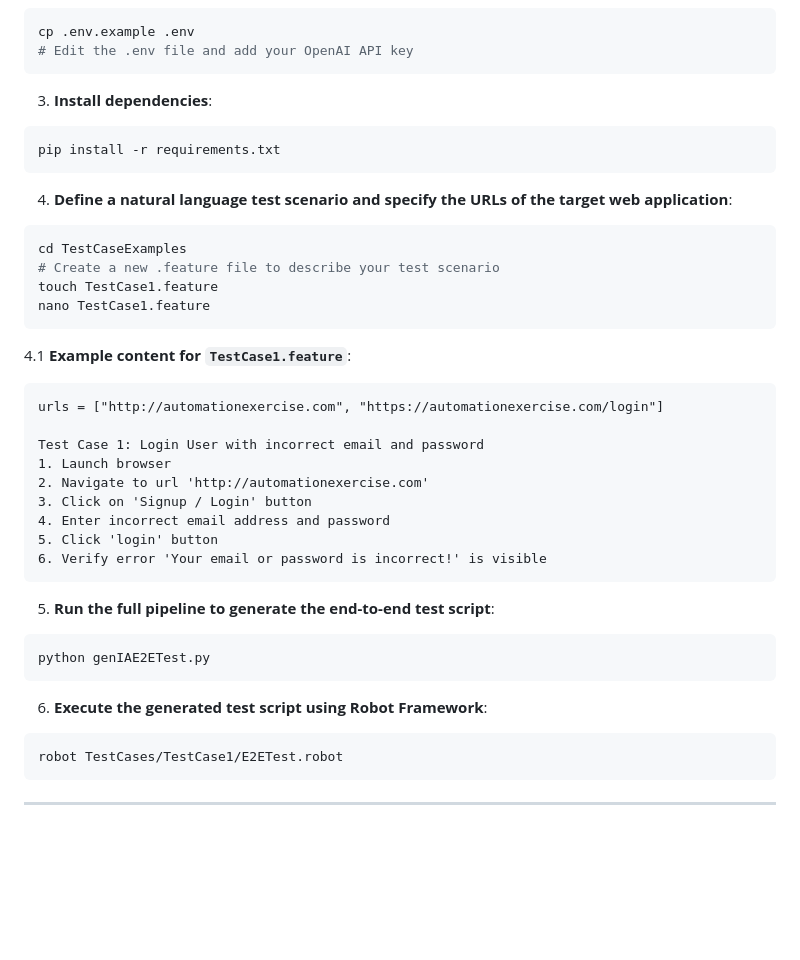
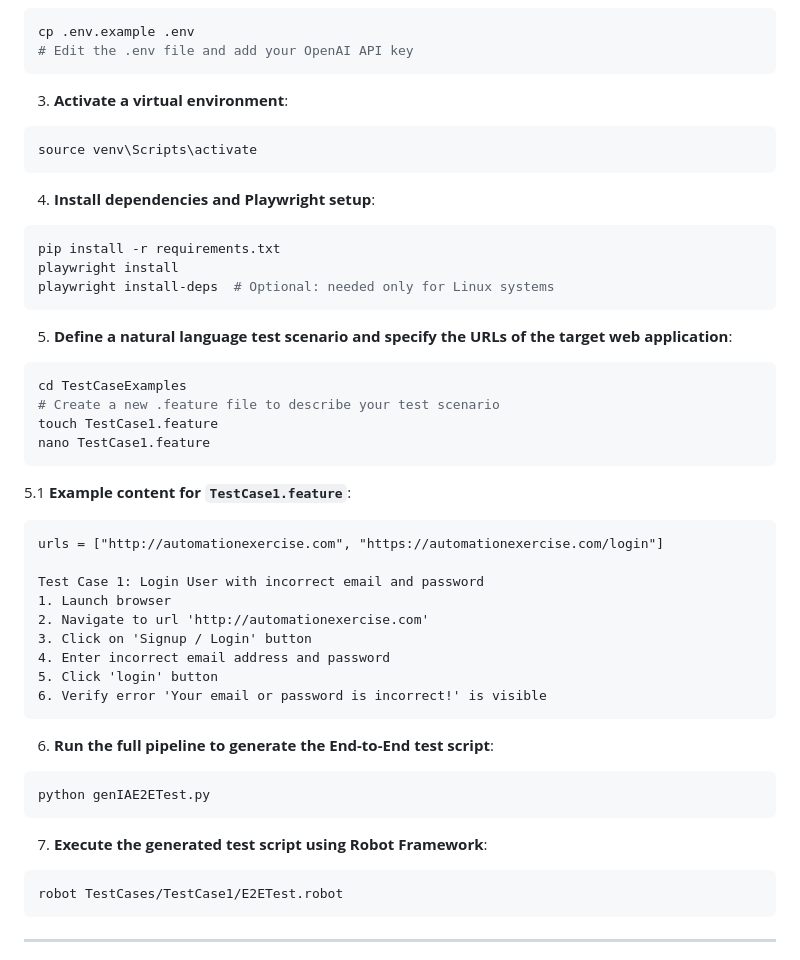
Before and after one commit to uffsoftwaretesting/GenIA-E2ETest, a Markdown page: README.md, the part around the change. GitHub-like rendering; blank space fills up the shorter version.

````diff
--- a/README.md
+++ b/README.md
@@ -100,12 +100,19 @@ cp .env.example .env
 # Edit the .env file and add your OpenAI API key
 ```
 
-3. **Install dependencies**:
+3. **Activate a virtual environment**:
+```bash
+source venv\Scripts\activate
+```
+
+4. **Install dependencies and Playwright setup**:
 ```bash
 pip install -r requirements.txt
+playwright install
+playwright install-deps  # Optional: needed only for Linux systems
 ```
 
-4. **Define a natural language test scenario and specify the URLs of the target web application**:
+5. **Define a natural language test scenario and specify the URLs of the target web application**:
 ```bash
 cd TestCaseExamples
 # Create a new .feature file to describe your test scenario
@@ -113,7 +120,7 @@ touch TestCase1.feature
 nano TestCase1.feature
 ```
 
-4.1 **Example content for `TestCase1.feature`**:
+5.1 **Example content for `TestCase1.feature`**:
 ```feature
 urls = ["http://automationexercise.com", "https://automationexercise.com/login"]
 
@@ -126,12 +133,12 @@ Test Case 1: Login User with incorrect email and password
 6. Verify error 'Your email or password is incorrect!' is visible
 ```
 
-5. **Run the full pipeline to generate the end-to-end test script**:
+6. **Run the full pipeline to generate the End-to-End test script**:
 ```bash
 python genIAE2ETest.py
 ```
 
-6. **Execute the generated test script using Robot Framework**:
+7. **Execute the generated test script using Robot Framework**:
 ```bash
 robot TestCases/TestCase1/E2ETest.robot
 ```
````
